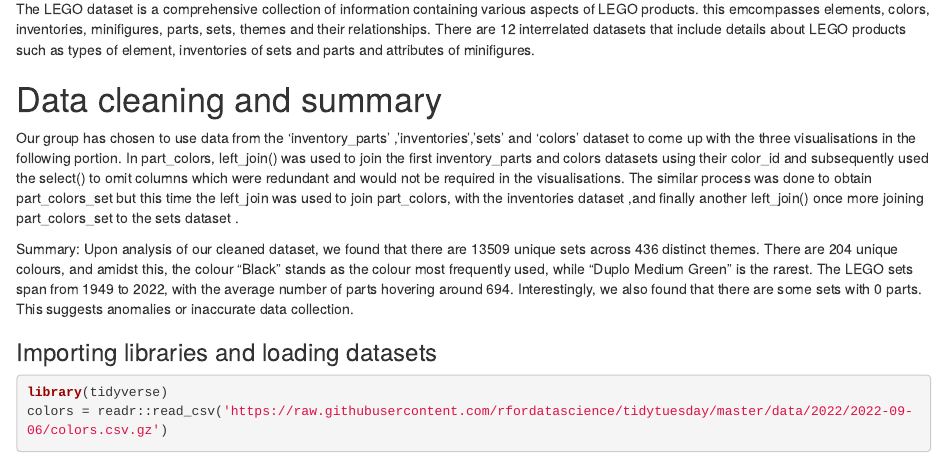
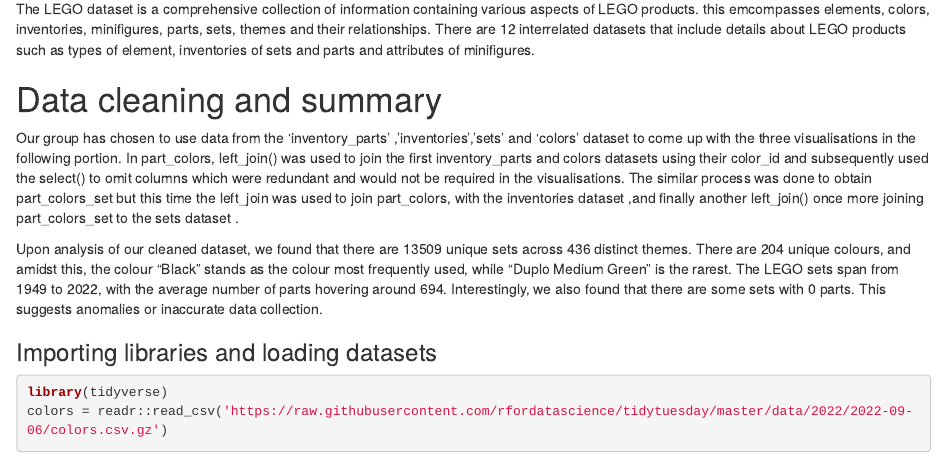
Before and after one commit to ngjiayin/dsa2101proj, an R Markdown document (project.Rmd): the page in a window 1100 px wide, from 160 px down. Rendered offline with R 4.5, knitr and Pandoc, with nearby package versions; some code elsewhere in the file could not run offline.

Commit message:
Update project.Rmd

````diff
--- a/project.Rmd
+++ b/project.Rmd
@@ -14,7 +14,7 @@
 # Data cleaning and summary
 Our group has chosen to use data from the ‘inventory_parts’ ,’inventories’,’sets’ and ‘colors’ dataset to come up with the three visualisations in the following portion. In part_colors,  left_join() was used to join the first inventory_parts and colors datasets using their color_id and subsequently used the select() to omit columns which were redundant and would not be required in the visualisations. The similar process was done to obtain part_colors_set but this time the left_join was used to join part_colors, with the inventories dataset ,and finally another left_join() once more  joining  part_colors_set to the sets dataset .
 
-Summary: Upon analysis of our cleaned dataset, we found that there are 13509 unique sets across 436 distinct themes. There are 204 unique colours, and amidst this, the colour "Black" stands as the colour most frequently used, while "Duplo Medium Green" is the rarest. The LEGO sets span from 1949 to 2022, with the average number of parts hovering around 694. Interestingly, we also found that there are some sets with 0 parts. This suggests anomalies or inaccurate data collection.
+Upon analysis of our cleaned dataset, we found that there are 13509 unique sets across 436 distinct themes. There are 204 unique colours, and amidst this, the colour "Black" stands as the colour most frequently used, while "Duplo Medium Green" is the rarest. The LEGO sets span from 1949 to 2022, with the average number of parts hovering around 694. Interestingly, we also found that there are some sets with 0 parts. This suggests anomalies or inaccurate data collection.
 
 ### Importing libraries and loading datasets
 ```{r data loading}
````
